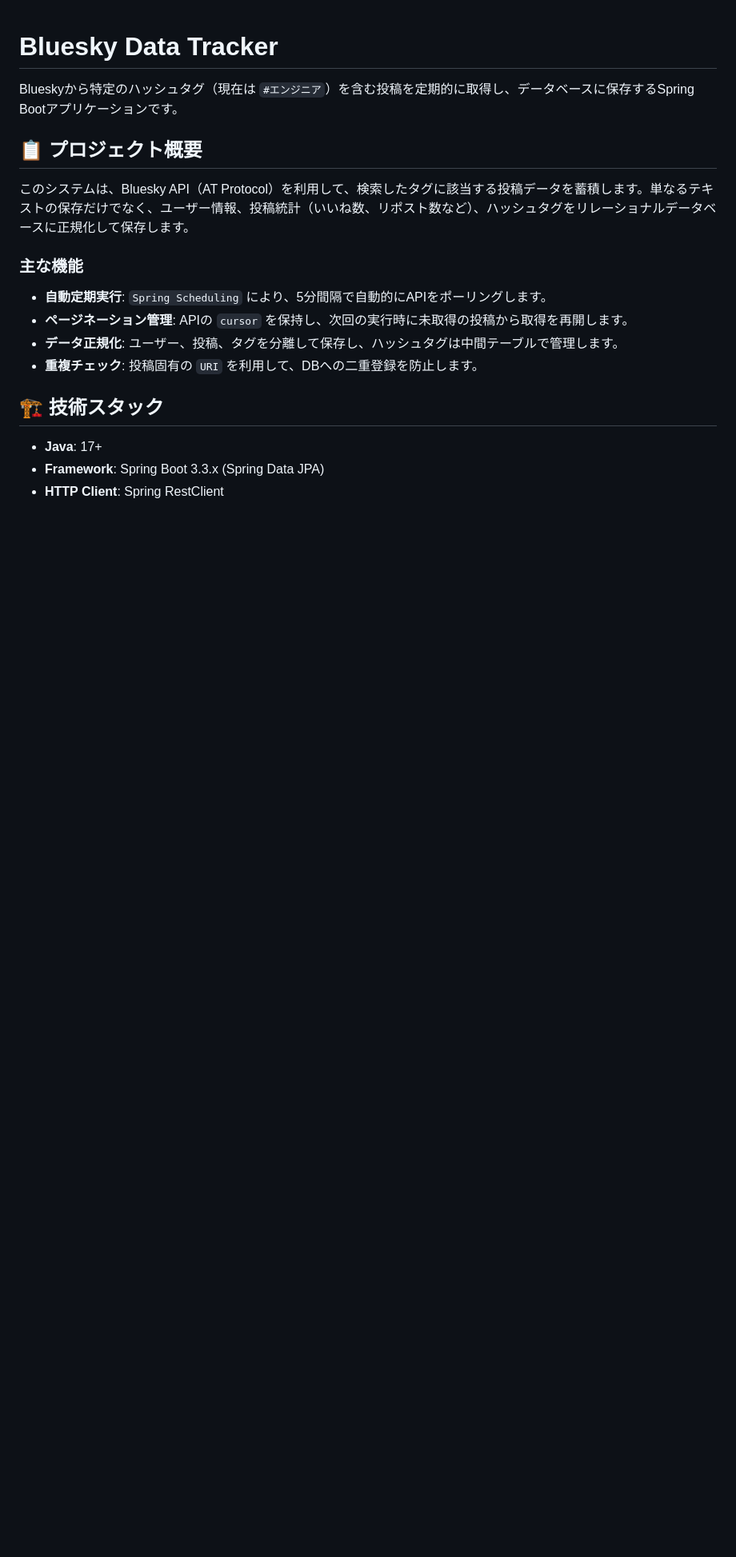
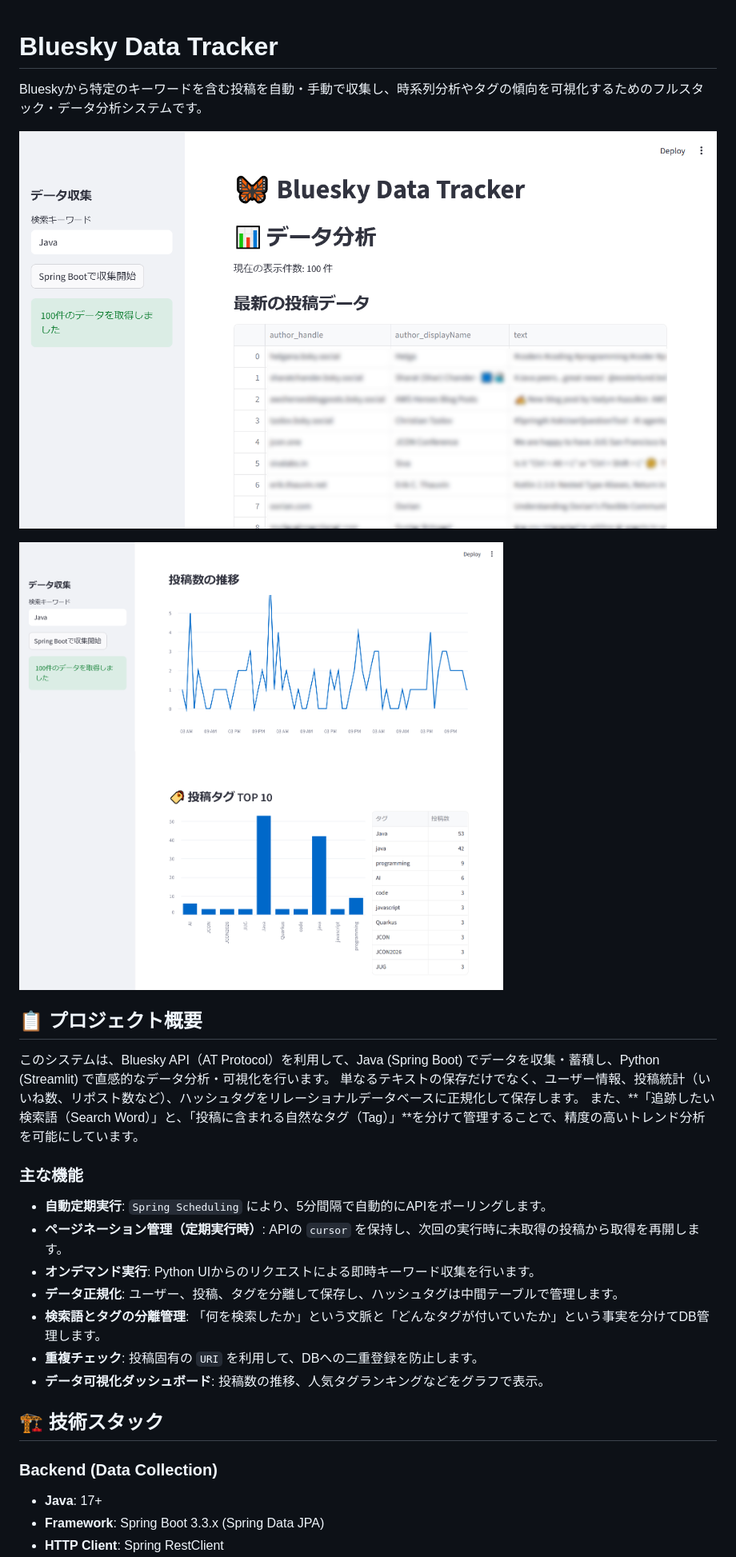
Before and after one commit to MK-sigh/BlueskyDataTracker, a Markdown page: README.md, the part around one of its changes. Shown at 80% size. Rendered like a GitHub page; pictures changed too: images/073602.png (added), images/073714.png (added); blank space fills up the shorter version.

Commit message:
README.md変更

```diff
--- a/README.md
+++ b/README.md
@@ -1,19 +1,31 @@
 # Bluesky Data Tracker
 
-Blueskyから特定のハッシュタグ（現在は `#エンジニア`）を含む投稿を定期的に取得し、データベースに保存するSpring Bootアプリケーションです。
+Blueskyから特定のキーワードを含む投稿を自動・手動で収集し、時系列分析やタグの傾向を可視化するためのフルスタック・データ分析システムです。
+
+![検索画面](images/073602.png)
+
+![結果グラフ](images/073714.png)
+
 
 ## 📋 プロジェクト概要
 
-このシステムは、Bluesky API（AT Protocol）を利用して、検索したタグに該当する投稿データを蓄積します。単なるテキストの保存だけでなく、ユーザー情報、投稿統計（いいね数、リポスト数など）、ハッシュタグをリレーショナルデータベースに正規化して保存します。
-
+このシステムは、Bluesky API（AT Protocol）を利用して、Java (Spring Boot) でデータを収集・蓄積し、Python (Streamlit) で直感的なデータ分析・可視化を行います。
+単なるテキストの保存だけでなく、ユーザー情報、投稿統計（いいね数、リポスト数など）、ハッシュタグをリレーショナルデータベースに正規化して保存します。
+また、**「追跡したい検索語（Search Word）」と、「投稿に含まれる自然なタグ（Tag）」**を分けて管理することで、精度の高いトレンド分析を可能にしています。
 
 ### 主な機能
 - **自動定期実行**: `Spring Scheduling` により、5分間隔で自動的にAPIをポーリングします。
-- **ページネーション管理**: APIの `cursor` を保持し、次回の実行時に未取得の投稿から取得を再開します。
+- **ページネーション管理（定期実行時）**: APIの `cursor` を保持し、次回の実行時に未取得の投稿から取得を再開します。
+- **オンデマンド実行**: Python UIからのリクエストによる即時キーワード収集を行います。
 - **データ正規化**: ユーザー、投稿、タグを分離して保存し、ハッシュタグは中間テーブルで管理します。
+- **検索語とタグの分離管理**: 「何を検索したか」という文脈と「どんなタグが付いていたか」という事実を分けてDB管理します。
 - **重複チェック**: 投稿固有の `URI` を利用して、DBへの二重登録を防止します。
+- **データ可視化ダッシュボード**: 投稿数の推移、人気タグランキングなどをグラフで表示。
+
 
 ## 🏗 技術スタック
+
+### Backend (Data Collection)
 - **Java**: 17+
 - **Framework**: Spring Boot 3.3.x (Spring Data JPA)
 - **HTTP Client**: Spring RestClient
```
Also changed, not shown: other parts of README.md (+78 -21 lines), 1 other file.
